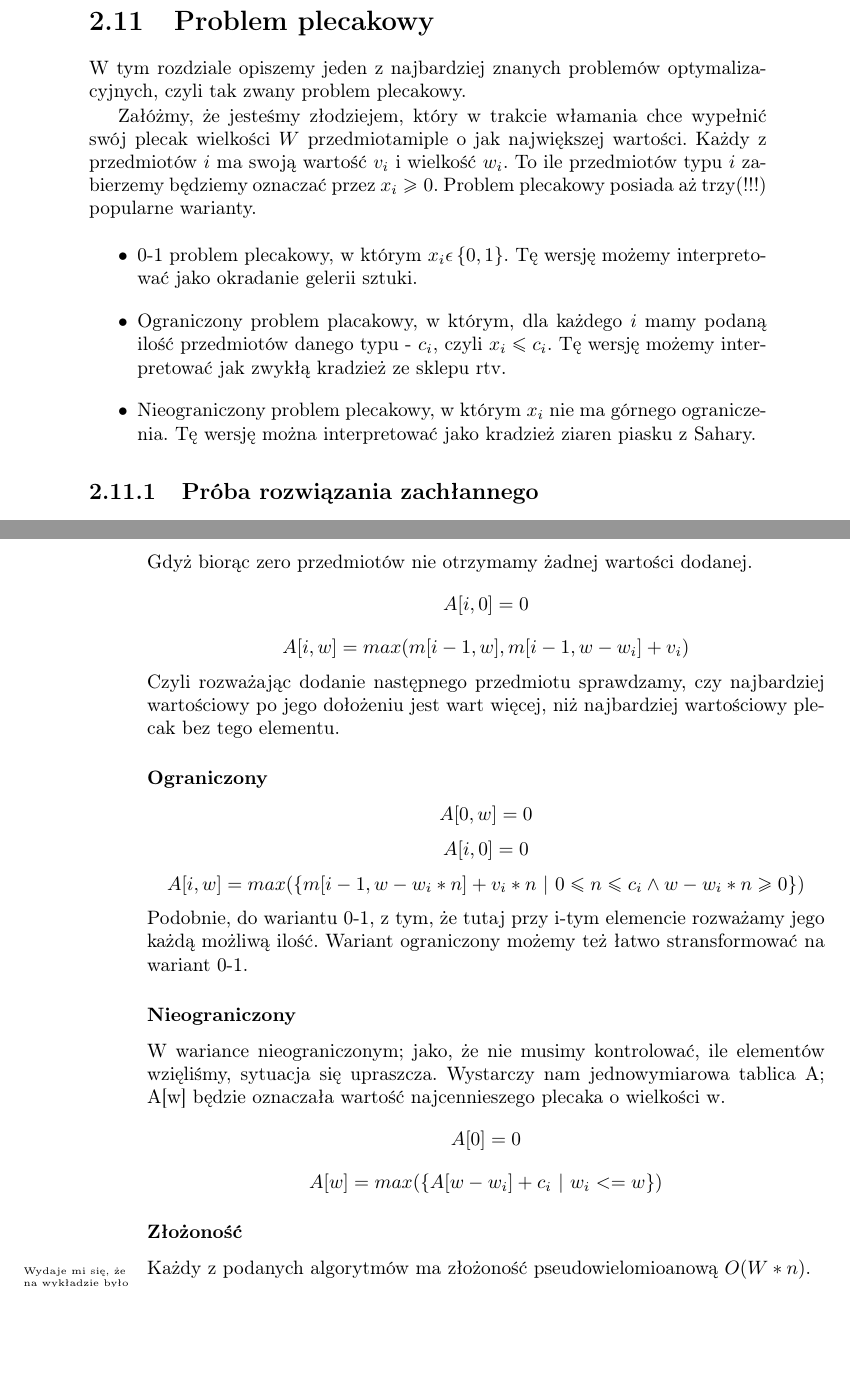
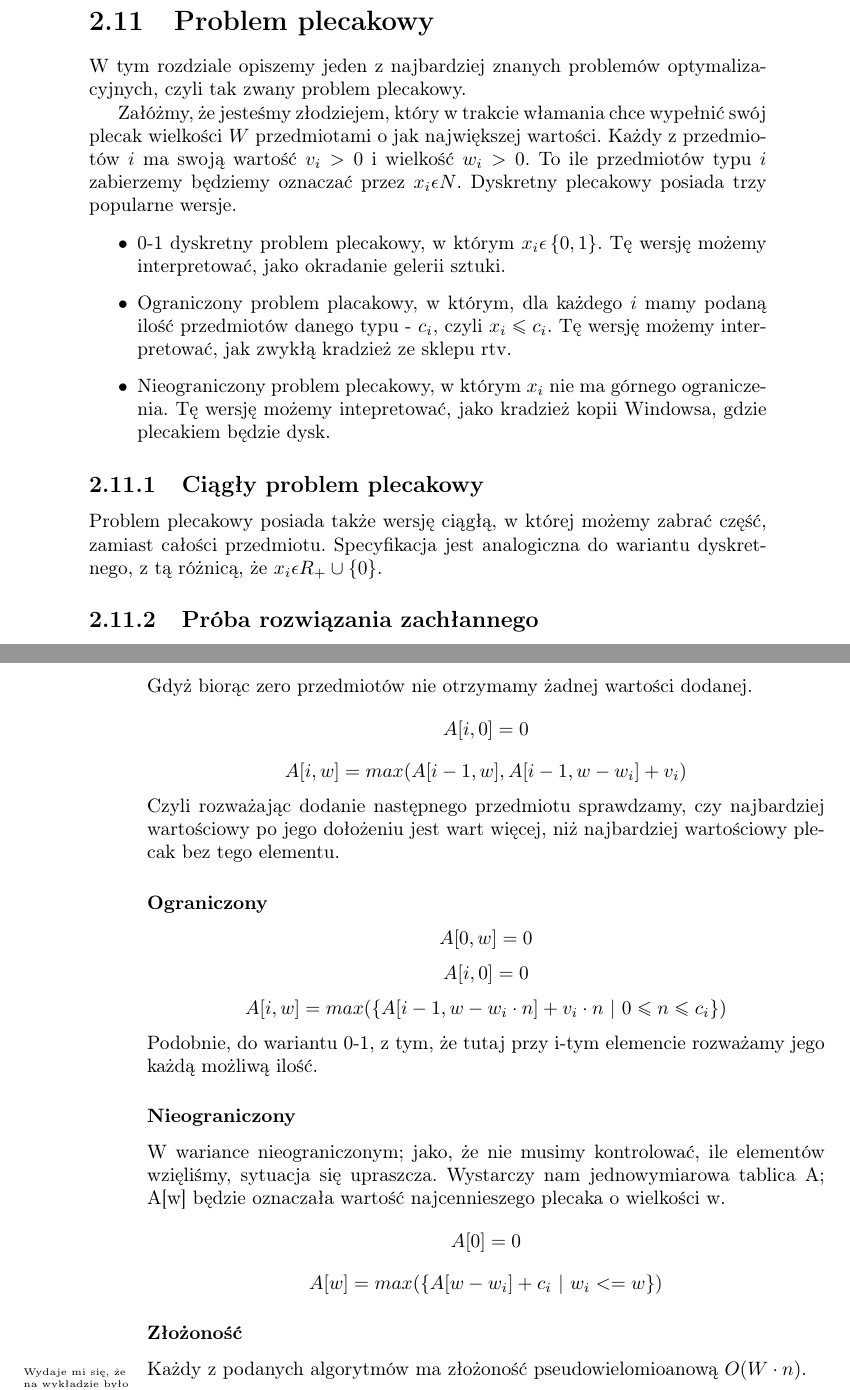
Before and after one commit to wesolyfoton/aisd-skrypt, a LaTeX book (skrypt.tex, which reads plecaki.tex): two parts of pages 37 and 38 of 40, joined at a grey line, cut so that both start at the same text, the shorter picture padded with empty space. Compiled offline with pdfLaTeX.

Commit message:
Kropki i styl

```diff
--- a/plecaki.tex
+++ b/plecaki.tex
@@ -4,20 +4,24 @@
 
 W tym rozdziale opiszemy jeden z najbardziej znanych problemów optymalizacyjnych, czyli tak zwany problem plecakowy.
 
-Załóżmy, że jesteśmy złodziejem, który w trakcie włamania chce wypełnić swój plecak wielkości $W$ przedmiotamiple o jak największej wartości.
-Każdy z przedmiotów $i$ ma swoją wartość $v_i$ i wielkość $w_i$.
-To ile przedmiotów typu $i$ zabierzemy będziemy oznaczać przez $x_i \geq 0$.
-Problem plecakowy posiada aż trzy(!!!) popularne warianty.
+Załóżmy, że jesteśmy złodziejem, który w trakcie włamania chce wypełnić swój plecak wielkości $W$ przedmiotami o jak największej wartości.
+Każdy z przedmiotów $i$ ma swoją wartość $v_i> 0$ i wielkość $w_i> 0$.
+To ile przedmiotów typu $i$ zabierzemy będziemy oznaczać przez $x_i\epsilon N$.
+Dyskretny plecakowy posiada trzy popularne wersje.
 
 
 \begin{itemize}
-  \item 0-1 problem plecakowy, w którym $x_i \epsilon \left \{ 0, 1 \right \}$.
-  Tę wersję możemy interpretować jako okradanie gelerii sztuki.
+  \item 0-1 dyskretny problem plecakowy, w którym $x_i \epsilon \left \{ 0, 1 \right \}$.
+  Tę wersję możemy interpretować, jako okradanie gelerii sztuki.
   \item Ograniczony problem placakowy, w którym, dla każdego $i$ mamy podaną ilość przedmiotów danego typu - $c_i$, czyli $x_i \leq c_i$.
-  Tę wersję możemy interpretować jak zwykłą kradzież ze sklepu rtv.
+  Tę wersję możemy interpretować, jak zwykłą kradzież ze sklepu rtv.
   \item Nieograniczony problem plecakowy, w którym $x_i$ nie ma górnego ograniczenia.
-  Tę wersję można interpretować jako kradzież ziaren piasku z Sahary.
+  Tę wersję możemy intepretować, jako kradzież kopii Windowsa, gdzie plecakiem będzie dysk.
 \end{itemize}
+
+\subsection{Ciągły problem plecakowy}
+Problem plecakowy posiada także wersję ciągłą, w której możemy zabrać część, zamiast całości przedmiotu.
+Specyfikacja jest analogiczna do wariantu dyskretnego, z tą różnicą, że $x_i \epsilon R_+ \cup \left \{ 0 \right \}$.
 
 \subsection{Próba rozwiązania zachłannego}
 Mimo, że intuicyjnym byłoby dla każdego przedmiotu wyliczyć stosunek wartości do wielkości i branie przedmiotów
@@ -38,15 +42,14 @@ Stwórzmy zależność rekurencyjną.
 \[A[0, w] = 0\]
 Gdyż biorąc zero przedmiotów nie otrzymamy żadnej wartości dodanej.
 \[A[i, 0] = 0\]
-\[A[i, w] = max(m[i - 1, w], m[i - 1, w - w_i] + v_i)\]
+\[A[i, w] = max(A[i - 1, w], A[i - 1, w - w_i] + v_i)\]
 Czyli rozważając dodanie następnego przedmiotu sprawdzamy, czy najbardziej wartościowy po jego dołożeniu jest wart więcej, niż najbardziej wartościowy plecak bez tego elementu.
 
 \subsubsection{Ograniczony}
 \[A[0, w] = 0\]
 \[A[i, 0] = 0\]
-\[A[i, w] = max(\left \{ m[i - 1, w - w_i * n] + v_i * n ~|~ 0 \leq n \leq c_i \wedge w - w_i * n \geq 0 \right \})\]
+\[A[i, w] = max(\left \{ A[i - 1, w - w_i \cdot n] + v_i \cdot n ~|~ 0 \leq n \leq c_i \right \})\]
 Podobnie, do wariantu 0-1, z tym, że tutaj przy i-tym elemencie rozważamy jego każdą możliwą ilość.
-Wariant ograniczony możemy też łatwo stransformować na wariant 0-1.
 
 \subsubsection{Nieograniczony}
 W wariance nieograniczonym; jako, że nie musimy kontrolować, ile elementów wzięliśmy, sytuacja się upraszcza.
@@ -55,5 +58,5 @@ Wystarczy nam jednowymiarowa tablica A; A[w] będzie oznaczała wartość najcen
 \[A[w] = max(\left \{ A[w - w_i] + c_i ~|~ w_i <= w \right \})\]
 
 \subsubsection{Złożoność}
-Każdy z podanych algorytmów ma złożoność pseudowielomioanową $O(W * n)$.
+Każdy z podanych algorytmów ma złożoność pseudowielomioanową $O(W \cdot n)$.
 \comment{Wydaje mi się, że na wykładzie było użyte O, a nie $\Theta$, więc tutaj zrobiłem tak samo}
```
Also changed, not shown: skrypt.pdf.
